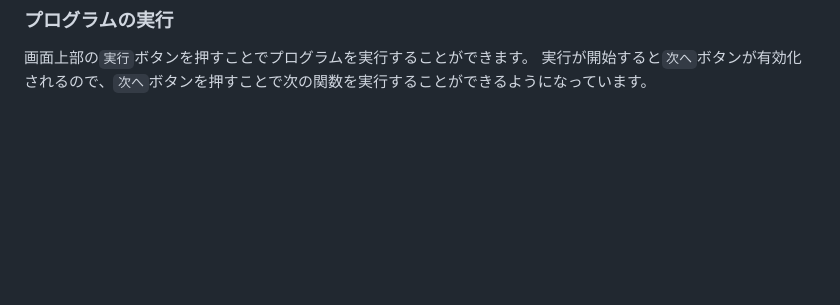
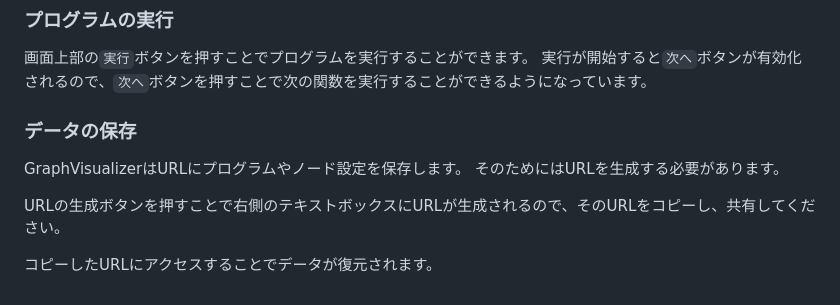
Before and after one commit to actbit/GraphVisualizer, a Markdown page: readme.md, the part around the change. Rendered like a GitHub page; blank space fills up the shorter version.

Commit message:
[add] データの保存方法を追加

```diff
--- a/readme.md
+++ b/readme.md
@@ -105,3 +105,12 @@ edgeの編集の欄より重みおよび接続先のnodeの編集を行うこと
 
 画面上部の`実行`ボタンを押すことでプログラムを実行することができます。
 実行が開始すると`次へ`ボタンが有効化されるので、`次へ`ボタンを押すことで次の関数を実行することができるようになっています。
+
+### データの保存
+
+GraphVisualizerはURLにプログラムやノード設定を保存します。
+そのためにはURLを生成する必要があります。
+
+URLの生成ボタンを押すことで右側のテキストボックスにURLが生成されるので、そのURLをコピーし、共有してください。
+
+コピーしたURLにアクセスすることでデータが復元されます。
```
